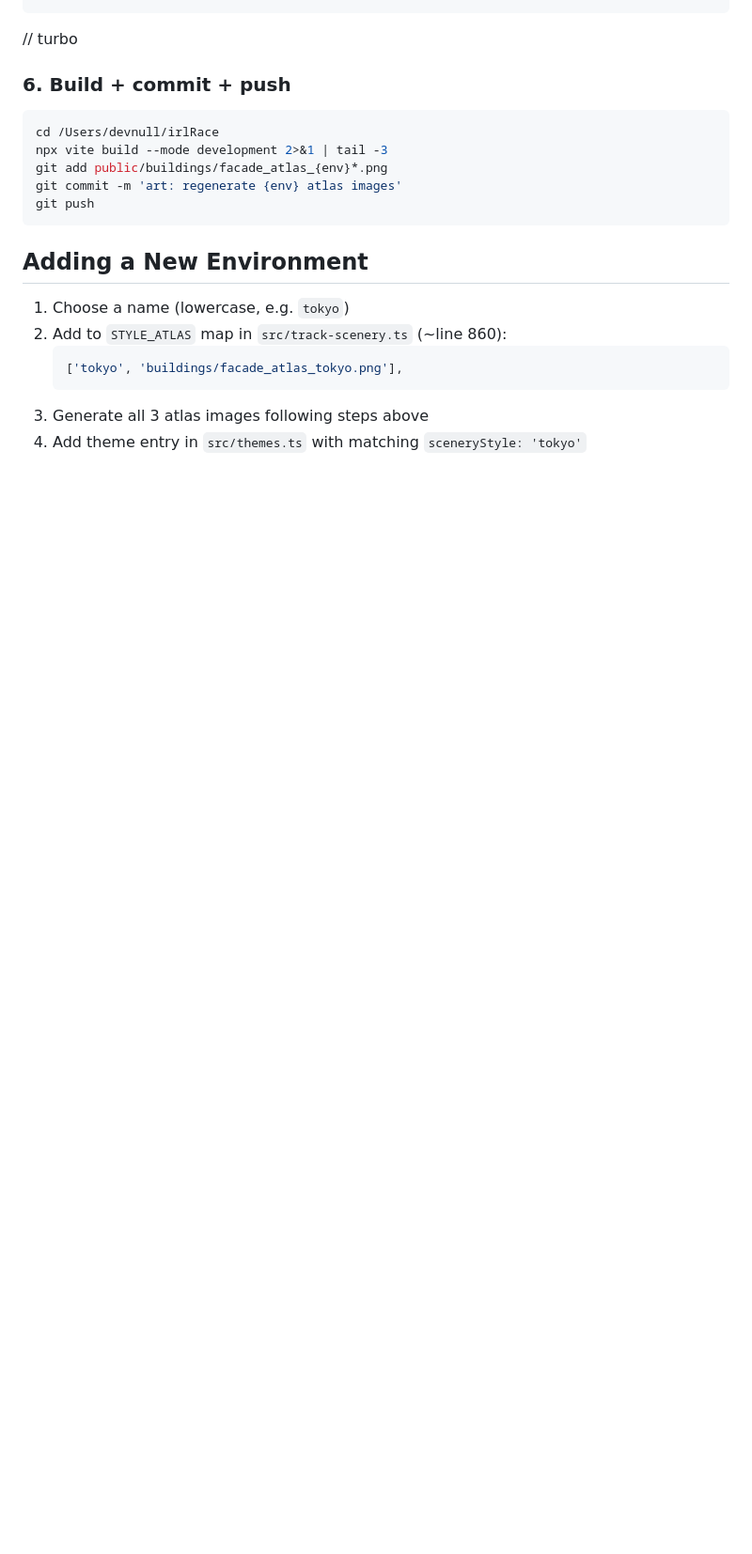
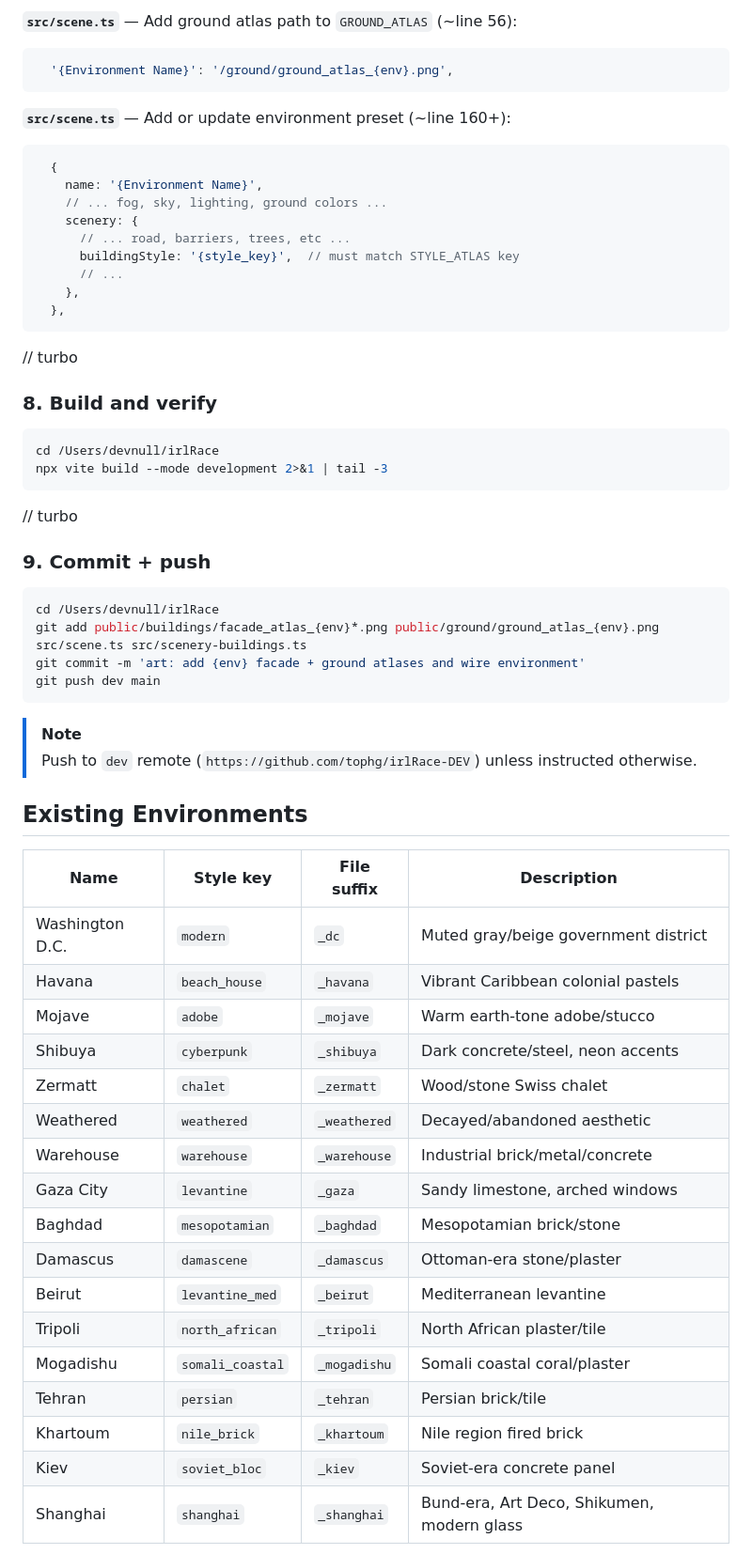
Before and after one commit to tophg/irlRace, a Markdown page: .agents/workflows/atlas-generation.md, the part around one of its changes. Shown at 94% size. Drawn GitHub-style; blank space fills up the shorter version.

````diff
--- a/.agents/workflows/atlas-generation.md
+++ b/.agents/workflows/atlas-generation.md
@@ -91,21 +116,59 @@ sips -g pixelWidth -g pixelHeight facade_atlas_{env}.png
+**`src/scene.ts`** — Add ground atlas path to `GROUND_ATLAS` (~line 56):
+```typescript
+  '{Environment Name}': '/ground/ground_atlas_{env}.png',
+```
+
+**`src/scene.ts`** — Add or update environment preset (~line 160+):
+```typescript
+  {
+    name: '{Environment Name}',
+    // ... fog, sky, lighting, ground colors ...
+    scenery: {
+      // ... road, barriers, trees, etc ...
+      buildingStyle: '{style_key}',  // must match STYLE_ATLAS key
+      // ...
+    },
+  },
 ```
 
 // turbo
-### 6. Build + commit + push
+### 8. Build and verify
 ```bash
 cd /Users/devnull/irlRace
 npx vite build --mode development 2>&1 | tail -3
-git add public/buildings/facade_atlas_{env}*.png
-git commit -m 'art: regenerate {env} atlas images'
-git push
 ```
 
-## Adding a New Environment
+// turbo
+### 9. Commit + push
+```bash
+cd /Users/devnull/irlRace
+git add public/buildings/facade_atlas_{env}*.png public/ground/ground_atlas_{env}.png src/scene.ts src/scenery-buildings.ts
+git commit -m 'art: add {env} facade + ground atlases and wire environment'
+git push dev main
+```
 
-1. Choose a name (lowercase, e.g. `tokyo`)
-2. Add to `STYLE_ATLAS` map in `src/track-scenery.ts` (~line 860):
-   ```typescript
-   ['tokyo', 'buildings/facade_atlas_tokyo.png'],
-   ```
-3. Generate all 3 atlas images following steps above
-4. Add theme entry in `src/themes.ts` with matching `sceneryStyle: 'tokyo'`
+> [!NOTE]
+> Push to `dev` remote (`https://github.com/tophg/irlRace-DEV`) unless instructed otherwise.
+
+## Existing Environments
+
+| Name | Style key | File suffix | Description |
+|------|-----------|-------------|-------------|
+| Washington D.C. | `modern` | `_dc` | Muted gray/beige government district |
+| Havana | `beach_house` | `_havana` | Vibrant Caribbean colonial pastels |
+| Mojave | `adobe` | `_mojave` | Warm earth-tone adobe/stucco |
+| Shibuya | `cyberpunk` | `_shibuya` | Dark concrete/steel, neon accents |
+| Zermatt | `chalet` | `_zermatt` | Wood/stone Swiss chalet |
+| Weathered | `weathered` | `_weathered` | Decayed/abandoned aesthetic |
+| Warehouse | `warehouse` | `_warehouse` | Industrial brick/metal/concrete |
+| Gaza City | `levantine` | `_gaza` | Sandy limestone, arched windows |
+| Baghdad | `mesopotamian` | `_baghdad` | Mesopotamian brick/stone |
+| Damascus | `damascene` | `_damascus` | Ottoman-era stone/plaster |
+| Beirut | `levantine_med` | `_beirut` | Mediterranean levantine |
+| Tripoli | `north_african` | `_tripoli` | North African plaster/tile |
+| Mogadishu | `somali_coastal` | `_mogadishu` | Somali coastal coral/plaster |
+| Tehran | `persian` | `_tehran` | Persian brick/tile |
+| Khartoum | `nile_brick` | `_khartoum` | Nile region fired brick |
+| Kiev | `soviet_bloc` | `_kiev` | Soviet-era concrete panel |
+| Shanghai | `shanghai` | `_shanghai` | Bund-era, Art Deco, Shikumen, modern glass |
+
````
Also changed, not shown: other parts of .agents/workflows/atlas-generation.md (+115 -65 lines).
